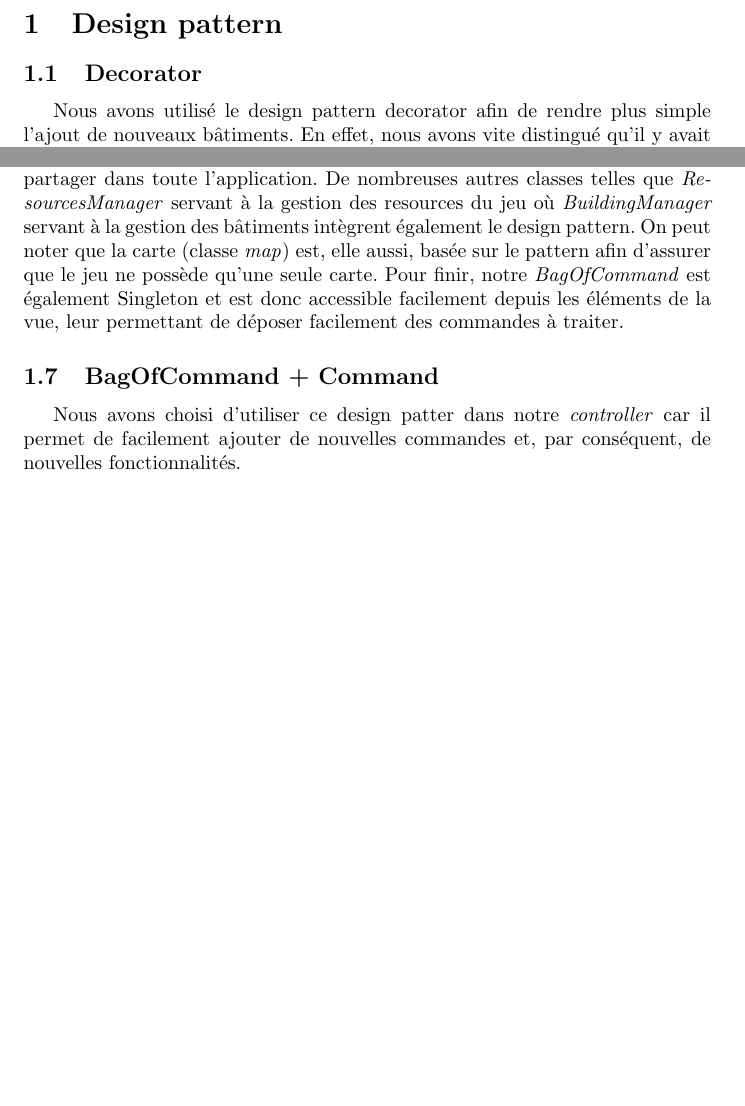
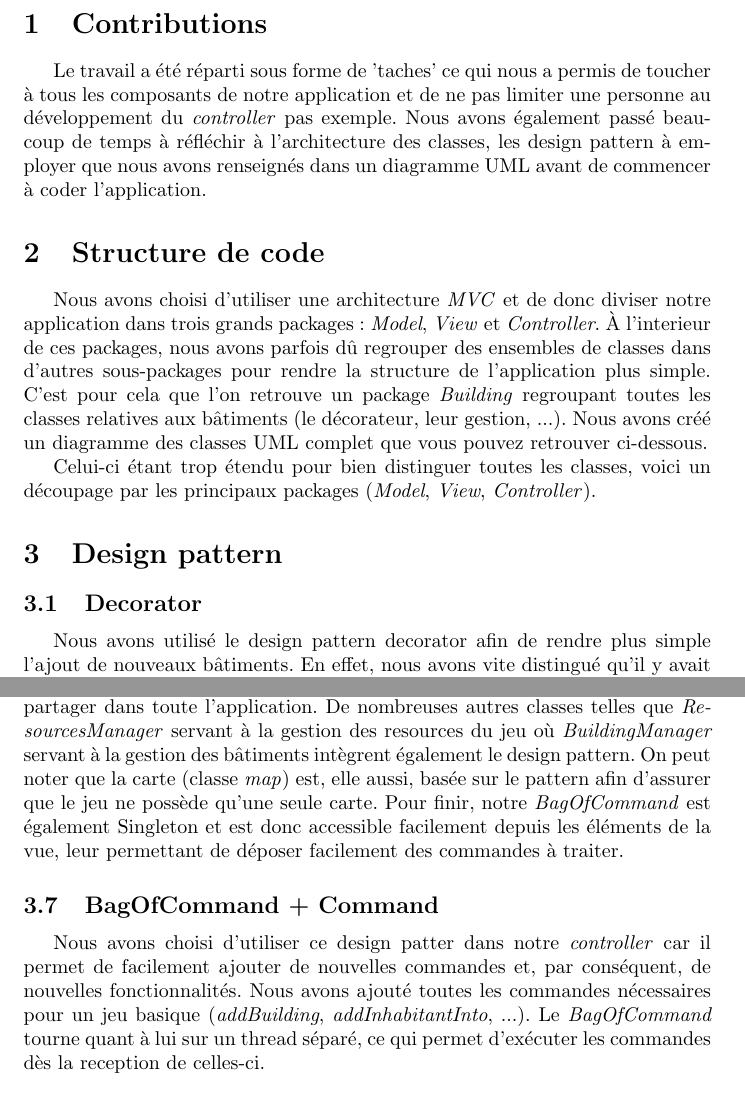
Before and after one commit to mchlln/JavaRTS, a LaTeX document (report.tex): two parts of pages 3 and 4 of 6 before the commit and two parts of pages 3 and 5 of 7 after it, joined at a grey line, cut at the place of the change, the shorter picture padded with empty space. Compiled offline with pdfLaTeX.

Commit message:
report code structure

```diff
--- a/report.tex
+++ b/report.tex
@@ -21,6 +21,20 @@
 \tableofcontents
 
 \pagebreak
+
+\section{Contributions}
+Le travail a été réparti sous forme de 'taches' ce qui nous a permis de toucher à tous les composants de notre application
+et de ne pas limiter une personne au développement du \textit{controller} pas exemple. Nous avons également passé beaucoup
+de temps à réfléchir à l'architecture des classes, les design pattern à employer que nous avons renseignés dans un diagramme
+UML avant de commencer à coder l'application.
+
+\section{Structure de code}
+Nous avons choisi d'utiliser une architecture \textit{MVC} et de donc diviser notre application dans trois grands packages: \textit{Model}, \textit{View}
+et \textit{Controller}. À l'interieur de ces packages, nous avons parfois dû regrouper des ensembles de classes dans d'autres sous-packages pour rendre
+la structure de l'application plus simple. C'est pour cela que l'on retrouve un package \textit{Building} regroupant toutes les classes relatives
+aux bâtiments (le décorateur, leur gestion, ...). Nous avons créé un diagramme des classes UML complet que vous pouvez retrouver ci-dessous.
+
+Celui-ci étant trop étendu pour bien distinguer toutes les classes, voici un découpage par les principaux packages (\textit{Model}, \textit{View}, \textit{Controller}).
 
 \section{Design pattern}
 \subsection{Decorator}
@@ -82,7 +96,8 @@ est également Singleton et est donc accessible facilement depuis les éléments
 
 \subsection{BagOfCommand + Command}
 Nous avons choisi d'utiliser ce design patter dans notre \textit{controller} car il permet de facilement ajouter de nouvelles commandes et, par conséquent,
-de nouvelles fonctionnalités.
+de nouvelles fonctionnalités. Nous avons ajouté toutes les commandes nécessaires pour un jeu basique (\textit{addBuilding}, \textit{addInhabitantInto}, ...).
+Le \textit{BagOfCommand} tourne quant à lui sur un thread séparé, ce qui permet d'exécuter les commandes dès la reception de celles-ci.
 
 \subsection{Bilan}
 La principale utilité de tous les design pattern mis en œuvre sont la flexibilité qu'ils nous offrent. En effet, ajouter de nouvelles fonctionnalités sera
```
